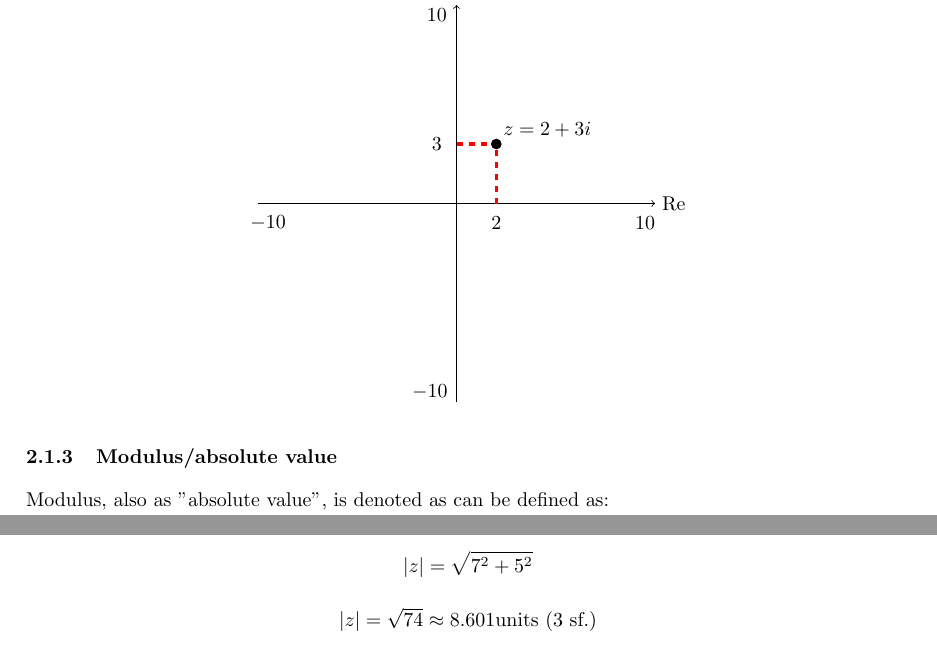
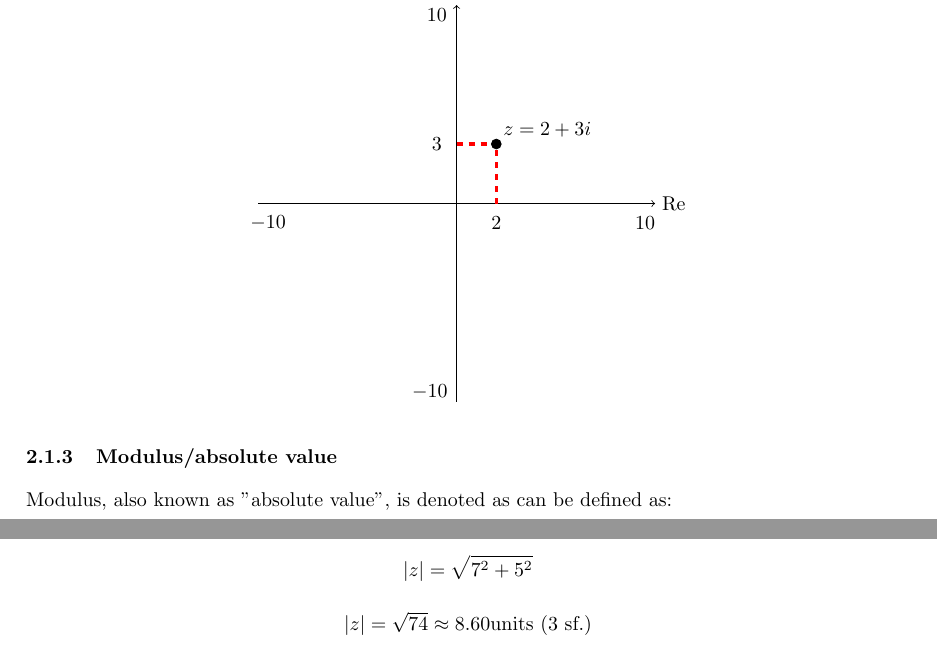
Before and after one commit to abyanmajid/notes, a LaTeX document (notes_(093855E)_bachelor_of_advanced_computing/MATH1021/! latex/002-complex_numbers_introduction_and_cartesian_form.tex): two parts of pages 3 and 4 of 4, joined at a grey line, cut so that both start at the same text. Compiled offline with pdfLaTeX.

Commit message:
Small revisions to MATH1021/002 source code and pdf

```diff
--- a/notes_(093855E)_bachelor_of_advanced_computing/MATH1021/! latex/002-complex_numbers_introduction_and_cartesian_form.tex
+++ b/notes_(093855E)_bachelor_of_advanced_computing/MATH1021/! latex/002-complex_numbers_introduction_and_cartesian_form.tex
@@ -181,7 +181,7 @@ The Argand diagram, otherwise known as the complex plane, consists of a horizont
 \end{center}
 
 \subsubsection{Modulus/absolute value}
-Modulus, also as "absolute value", is denoted as can be defined as:
+Modulus, also known as "absolute value", is denoted as can be defined as:
 \begin{itemize}
     \item $|x|$, the distance from zero to a real number $x$
     \item or $|z|$, the distance from the origin to a complex number $|z=a+bi|$
@@ -228,7 +228,7 @@ For any complex number $z=a+bi$, the modulus is \fbox{$|z|=\sqrt{a^2+b^2}$}. You
 In this case, we can find the modulus of $z=7+5i$ like so:
 
 $$ |z|=\sqrt{7^2+5^2} $$
-$$ |z|= \sqrt{74} \approx 8.60 {1} \text{units (3 sf.)}$$
+$$ |z|= \sqrt{74} \approx 8.60 \text{units (3 sf.)}$$
 
 \end{center}
 
```
Also changed, not shown: notes_(093855E)_bachelor_of_advanced_computing/MATH1021/002-complex_numbers_introduction_and_cartesian_form.pdf.
